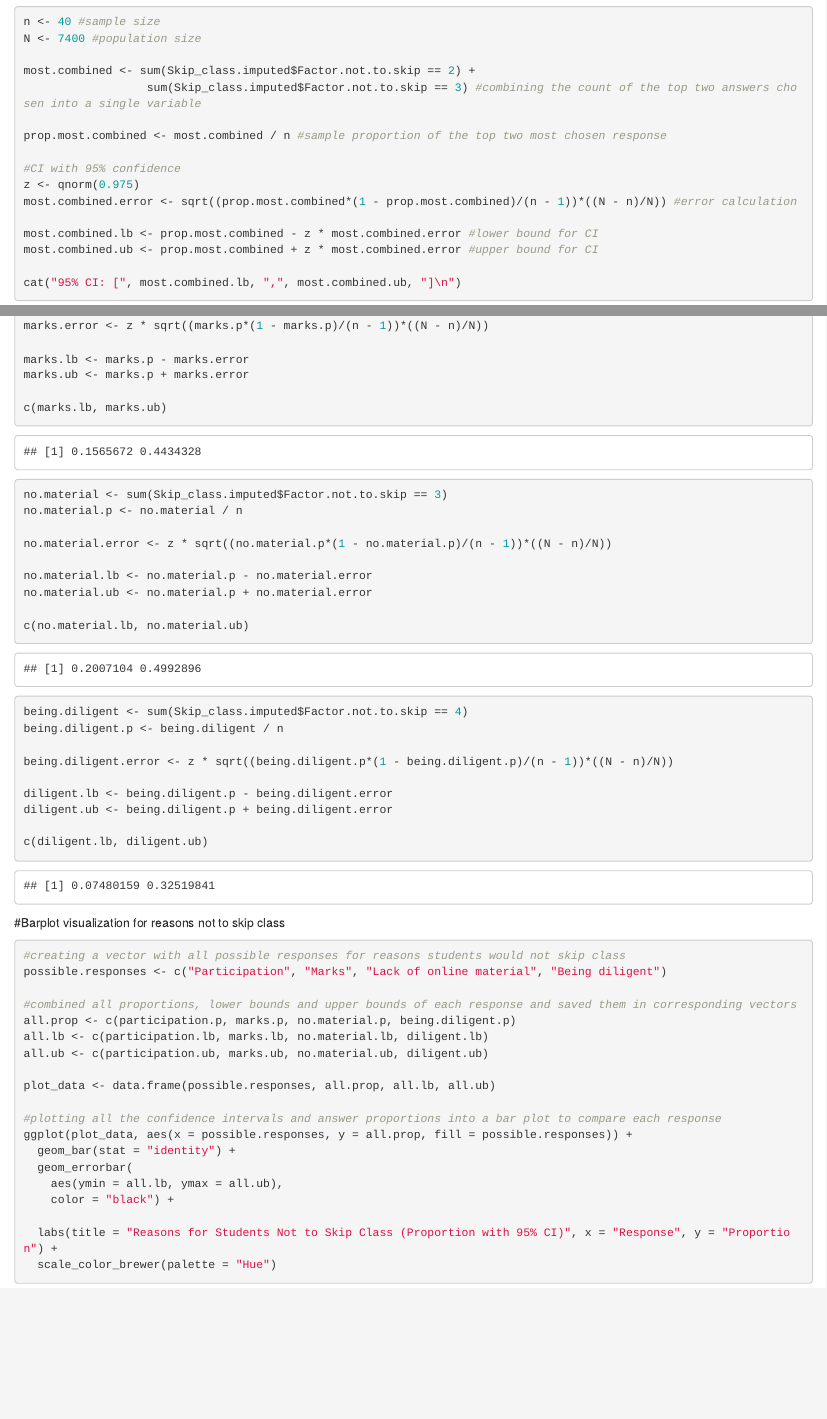
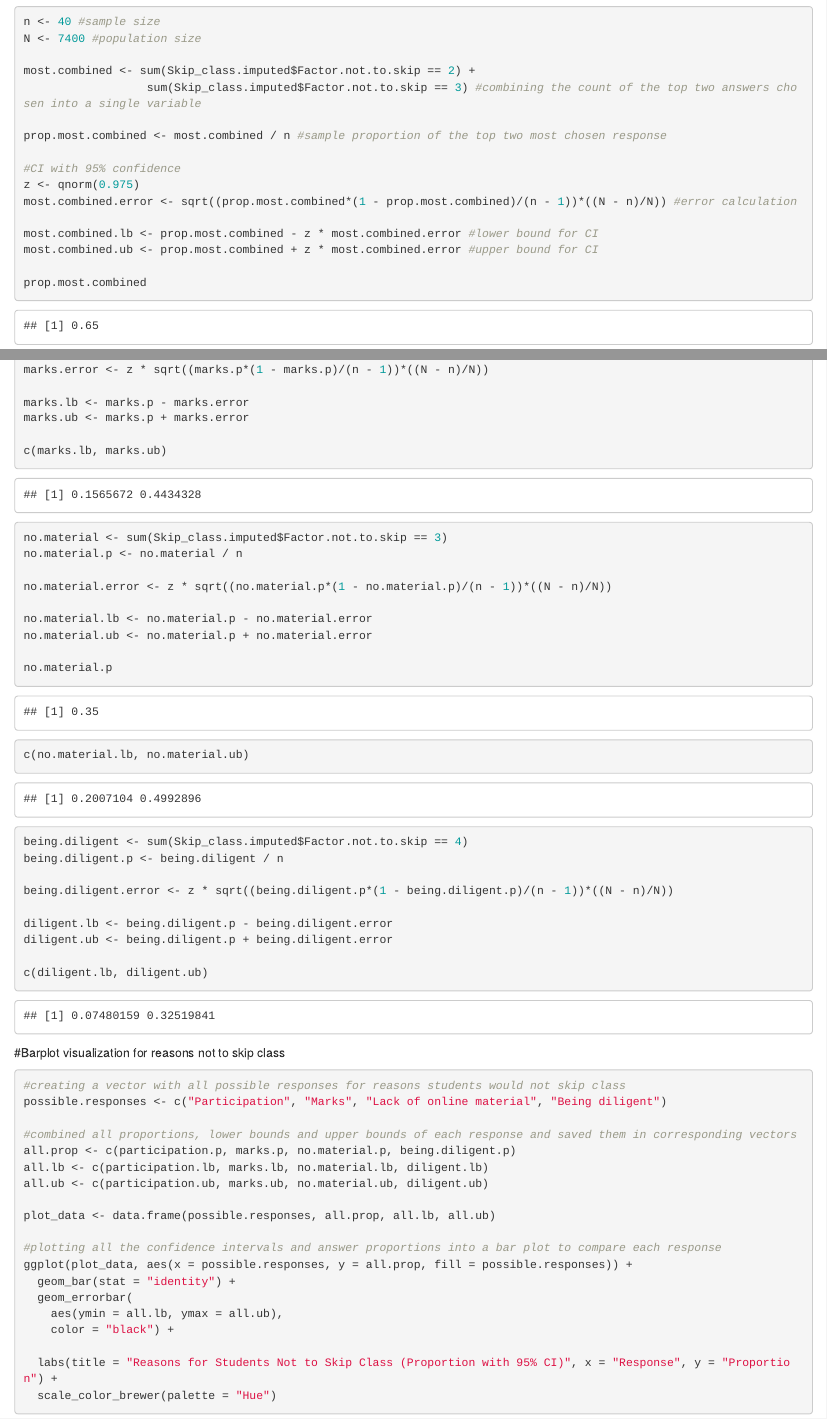
Before and after one commit to badongskii/stat423_skipping_class_survey, an R Markdown document (STAT_423_Project.Rmd): the page in a window 1100 px wide, from 11470 px down, and a second part further down, joined at a grey line. Rendered offline with R 4.5, knitr and Pandoc, with nearby package versions; code that draws random numbers runs with fixed seeds of ours; some code elsewhere in the file could not run offline.

Commit message:
final commit

````diff
--- a/STAT_423_Project.Rmd
+++ b/STAT_423_Project.Rmd
@@ -208,6 +208,7 @@ most.combined.error <- sqrt((prop.most.combined*(1 - prop.most.combined)/(n - 1)
 most.combined.lb <- prop.most.combined - z * most.combined.error #lower bound for CI
 most.combined.ub <- prop.most.combined + z * most.combined.error #upper bound for CI
 
+prop.most.combined
 cat("95% CI: [", most.combined.lb, ",", most.combined.ub, "]\n")
 ```
 Conclusion: We can say with 95% confidence that between 50% and 80% of science students would choose not to skip class due to required attendance and lack of online material.
@@ -294,6 +295,7 @@ no.material.error <- z * sqrt((no.material.p*(1 - no.material.p)/(n - 1))*((N -
 no.material.lb <- no.material.p - no.material.error
 no.material.ub <- no.material.p + no.material.error
 
+no.material.p
 c(no.material.lb, no.material.ub)
 ```
 
````
Also changed, not shown: STAT_423_Project.Rmd (1 more changed lines).
